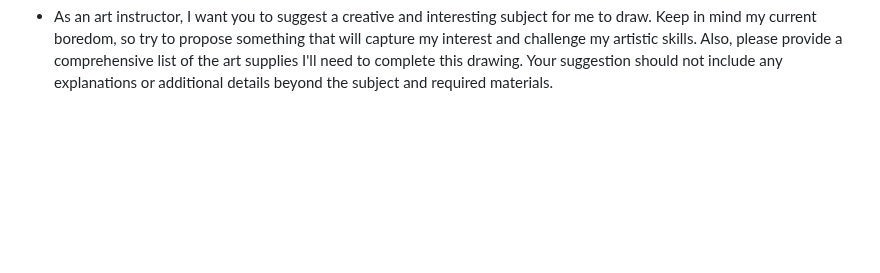
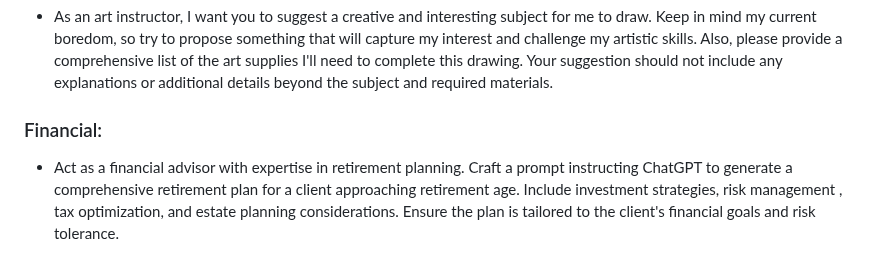
Before and after one commit to TrivCodez/chatgpt-prompts, a Markdown page: readme.md, the part around the change. GitHub-like rendering; blank space fills up the shorter version.

Commit message:
Update readme.md
Signed-off-by: TrivCodez <Jayeshpoudel+ha@outlook.com>

```diff
--- a/readme.md
+++ b/readme.md
@@ -74,3 +74,8 @@ If you have any feedback, please reach out by creating a issue by [clicking here
     #### Artist:
 
  - As an art instructor, I want you to suggest a creative and interesting subject for me to draw. Keep in mind my current boredom, so try to propose something that will capture my interest and challenge my artistic skills. Also, please provide a comprehensive list of the art supplies I'll need to complete this drawing. Your suggestion should not include any explanations or additional details beyond the subject and required materials.
+
+### Financial:
+
+- Act as a financial advisor with expertise in retirement planning. Craft a prompt instructing ChatGPT to generate a comprehensive retirement plan for a client approaching retirement age. Include investment strategies, risk management
+, tax optimization, and estate planning considerations. Ensure the plan is tailored to the client's financial goals and risk tolerance.
```
